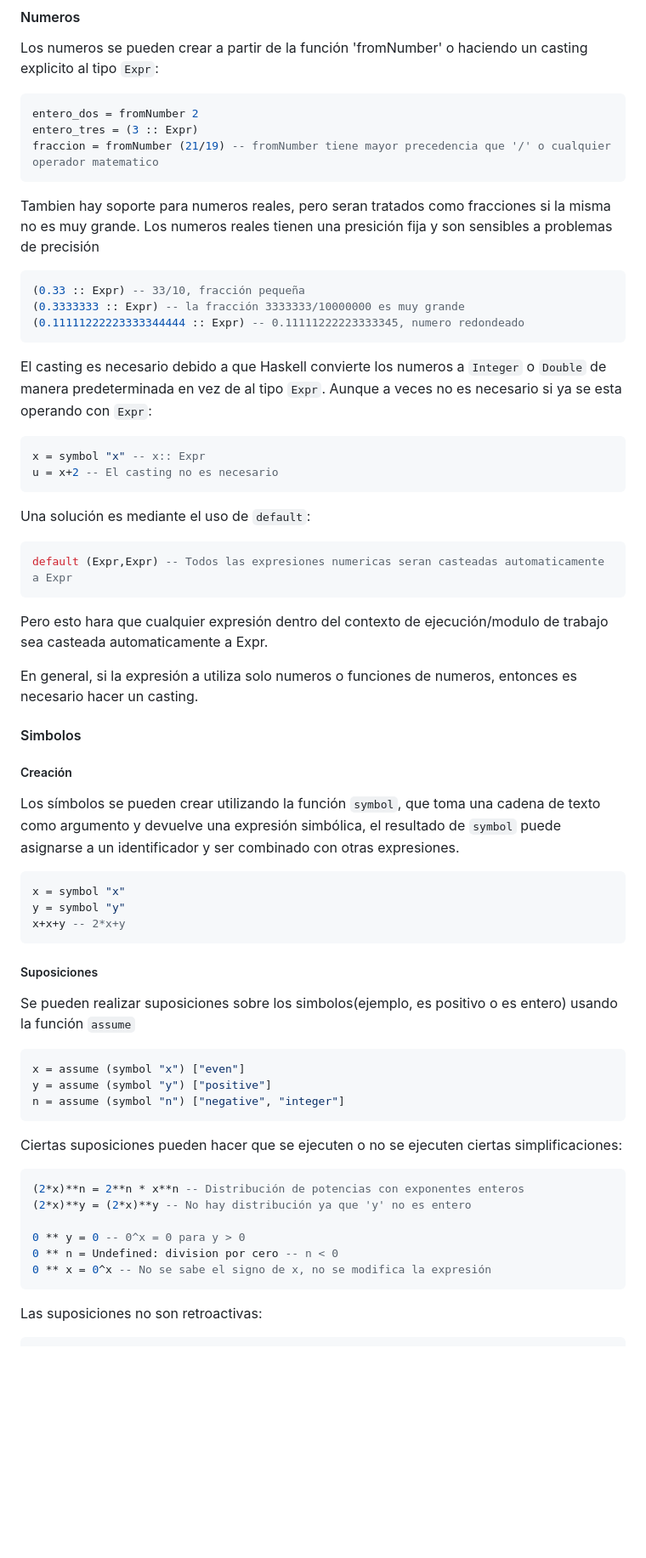
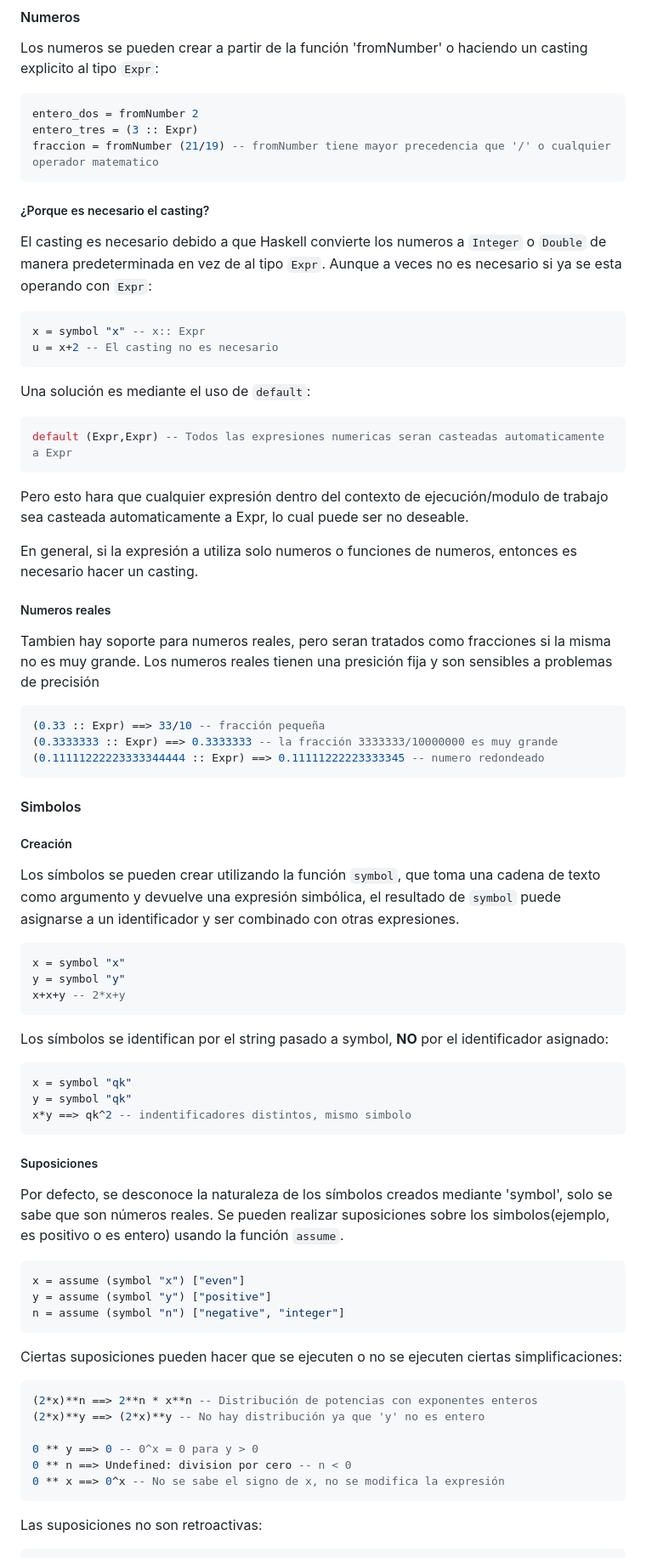
Before and after one commit to DonBerge/CASkell, a Markdown page: README.md, the part around one of its changes. Shown at 85% size. GitHub-like rendering; blank space fills up the shorter version.

Commit message:
Actualizar README.md

````diff
--- a/README.md
+++ b/README.md
@@ -54,12 +54,8 @@ entero_dos = fromNumber 2
 entero_tres = (3 :: Expr)
 fraccion = fromNumber (21/19) -- fromNumber tiene mayor precedencia que '/' o cualquier operador matematico
 ```
-Tambien hay soporte para numeros reales, pero seran tratados como fracciones si la misma no es muy grande. Los numeros reales tienen una presición fija y son sensibles a problemas de precisión
-```haskell
-(0.33 :: Expr) -- 33/10, fracción pequeña
-(0.3333333 :: Expr) -- la fracción 3333333/10000000 es muy grande
-(0.11111222223333344444 :: Expr) -- 0.11111222223333345, numero redondeado
-```
+
+##### ¿Porque es necesario el casting?
 
 El casting es necesario debido a que Haskell convierte los numeros a `Integer` o `Double` de manera predeterminada en vez de al tipo `Expr`. Aunque a veces no es necesario si ya se esta operando con `Expr`:
 
@@ -73,9 +69,18 @@ Una solución es mediante el uso de `default`:
 default (Expr,Expr) -- Todos las expresiones numericas seran casteadas automaticamente a Expr
 ```
 
-Pero esto hara que cualquier expresión dentro del contexto de ejecución/modulo de trabajo sea casteada automaticamente a Expr.
+Pero esto hara que cualquier expresión dentro del contexto de ejecución/modulo de trabajo sea casteada automaticamente a Expr, lo cual puede ser no deseable.
 
 En general, si la expresión a utiliza solo numeros o funciones de numeros, entonces es necesario hacer un casting.
+
+##### Numeros reales
+
+Tambien hay soporte para numeros reales, pero seran tratados como fracciones si la misma no es muy grande. Los numeros reales tienen una presición fija y son sensibles a problemas de precisión
+```haskell
+(0.33 :: Expr) ==> 33/10 -- fracción pequeña
+(0.3333333 :: Expr) ==> 0.3333333 -- la fracción 3333333/10000000 es muy grande
+(0.11111222223333344444 :: Expr) ==> 0.11111222223333345 -- numero redondeado
+```
 
 #### Simbolos
 
@@ -88,9 +93,17 @@ x = symbol "x"
 y = symbol "y"
 x+x+y -- 2*x+y
 ```
+
+Los símbolos se identifican por el string pasado a symbol, **NO** por el identificador asignado:
+
+```haskell
+x = symbol "qk"
+y = symbol "qk"
+x*y ==> qk^2 -- indentificadores distintos, mismo simbolo
+```
 ##### Suposiciones
 
-Se pueden realizar suposiciones sobre los simbolos(ejemplo, es positivo o es entero) usando la función `assume`
+Por defecto, se desconoce la naturaleza de los símbolos creados mediante 'symbol', solo se sabe que son números reales. Se pueden realizar suposiciones sobre los simbolos(ejemplo, es positivo o es entero) usando la función `assume`.
 
 ```haskell
 x = assume (symbol "x") ["even"]
@@ -100,12 +113,12 @@ n = assume (symbol "n") ["negative", "integer"]
 
 Ciertas suposiciones pueden hacer que se ejecuten o no se ejecuten ciertas simplificaciones:
 ```haskell
-(2*x)**n = 2**n * x**n -- Distribución de potencias con exponentes enteros
-(2*x)**y = (2*x)**y -- No hay distribución ya que 'y' no es entero
+(2*x)**n ==> 2**n * x**n -- Distribución de potencias con exponentes enteros
+(2*x)**y ==> (2*x)**y -- No hay distribución ya que 'y' no es entero
 
-0 ** y = 0 -- 0^x = 0 para y > 0
-0 ** n = Undefined: division por cero -- n < 0
-0 ** x = 0^x -- No se sabe el signo de x, no se modifica la expresión
+0 ** y ==> 0 -- 0^x = 0 para y > 0
+0 ** n ==> Undefined: division por cero -- n < 0
+0 ** x ==> 0^x -- No se sabe el signo de x, no se modifica la expresión
 ```
 
 Las suposiciones no son retroactivas:
````
Also changed, not shown: other parts of README.md (+15 -6 lines).
